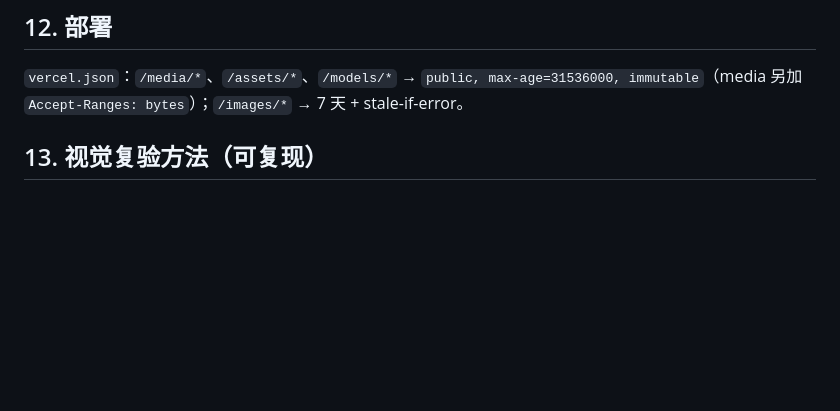
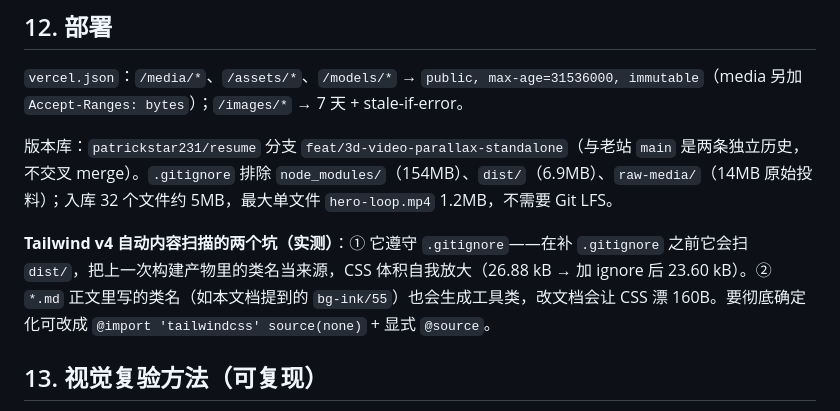
Before and after one commit to patrickstar231/resume, a Markdown page: DESIGN_SPEC.md, the part around the change. GitHub-like rendering; blank space fills up the shorter version.

Commit message:
docs: 记录版本库归属与 Tailwind v4 自动内容扫描的两个实测坑

```diff
--- a/DESIGN_SPEC.md
+++ b/DESIGN_SPEC.md
@@ -192,6 +192,10 @@ WCAG 相对亮度计算（正文最小字号为 13px uppercase，按 4.5:1 判
 
 `vercel.json`：`/media/*`、`/assets/*`、`/models/*` → `public, max-age=31536000, immutable`（media 另加 `Accept-Ranges: bytes`）；`/images/*` → 7 天 + stale-if-error。
 
+版本库：`patrickstar231/resume` 分支 `feat/3d-video-parallax-standalone`（与老站 `main` 是两条独立历史，不交叉 merge）。`.gitignore` 排除 `node_modules/`（154MB）、`dist/`（6.9MB）、`raw-media/`（14MB 原始投料）；入库 32 个文件约 5MB，最大单文件 `hero-loop.mp4` 1.2MB，不需要 Git LFS。
+
+**Tailwind v4 自动内容扫描的两个坑（实测）**：① 它遵守 `.gitignore`——在补 `.gitignore` 之前它会扫 `dist/`，把上一次构建产物里的类名当来源，CSS 体积自我放大（26.88 kB → 加 ignore 后 23.60 kB）。② `*.md` 正文里写的类名（如本文档提到的 `bg-ink/55`）也会生成工具类，改文档会让 CSS 漂 160B。要彻底确定化可改成 `@import 'tailwindcss' source(none)` + 显式 `@source`。
+
 ## 13. 视觉复验方法（可复现）
 
 内置 Browser 面板处于隐藏态时（`document.visibilityState === 'hidden'`），Chrome 会冻结 `requestAnimationFrame` 与 `ResizeObserver` 派发：R3F 拿不到容器尺寸 → canvas 停在 300×150 → WebGL 一帧都不画，截图工具同时拒绝出图。这是环境限制，不是站点缺陷（同页 `dispatchEvent(new Event('resize'))` 后画布立刻变 2064×1874 可作对照实验）。
```
